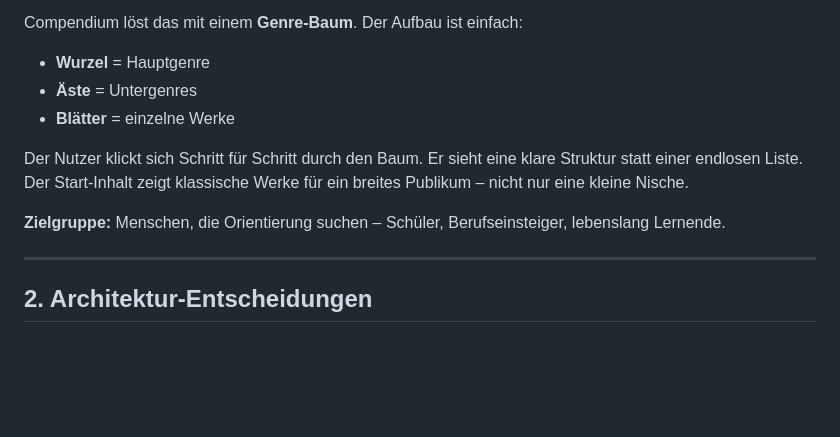
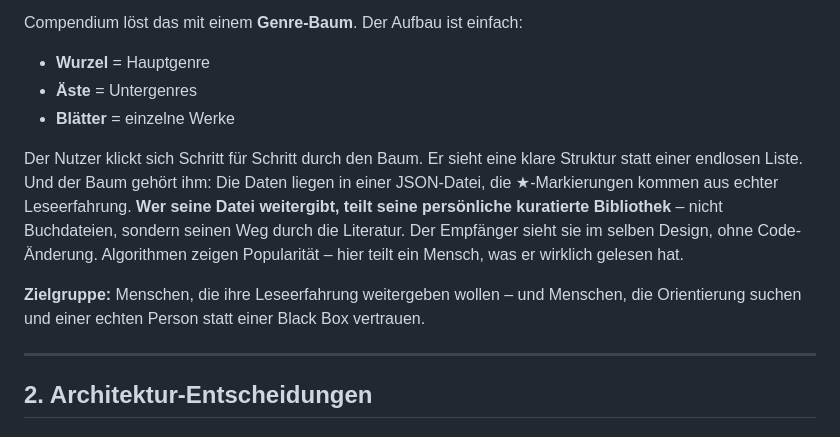
Before and after one commit to averageuserr42/Compendium, a Markdown page: Documentation.md, the part around the change. Drawn GitHub-style; blank space fills up the shorter version.

```diff
--- a/Documentation.md
+++ b/Documentation.md
@@ -14,9 +14,9 @@ Compendium löst das mit einem **Genre-Baum**. Der Aufbau ist einfach:
 - **Äste** = Untergenres
 - **Blätter** = einzelne Werke
 
-Der Nutzer klickt sich Schritt für Schritt durch den Baum. Er sieht eine klare Struktur statt einer endlosen Liste. Der Start-Inhalt zeigt klassische Werke für ein breites Publikum – nicht nur eine kleine Nische.
+Der Nutzer klickt sich Schritt für Schritt durch den Baum. Er sieht eine klare Struktur statt einer endlosen Liste. Und der Baum gehört ihm: Die Daten liegen in einer JSON-Datei, die ★-Markierungen kommen aus echter Leseerfahrung. **Wer seine Datei weitergibt, teilt seine persönliche kuratierte Bibliothek** – nicht Buchdateien, sondern seinen Weg durch die Literatur. Der Empfänger sieht sie im selben Design, ohne Code-Änderung. Algorithmen zeigen Popularität – hier teilt ein Mensch, was er wirklich gelesen hat.
 
-**Zielgruppe:** Menschen, die Orientierung suchen – Schüler, Berufseinsteiger, lebenslang Lernende.
+**Zielgruppe:** Menschen, die ihre Leseerfahrung weitergeben wollen – und Menschen, die Orientierung suchen und einer echten Person statt einer Black Box vertrauen.
 
 ---
 
```
Also changed, not shown: README.md (+2 -2 lines).
